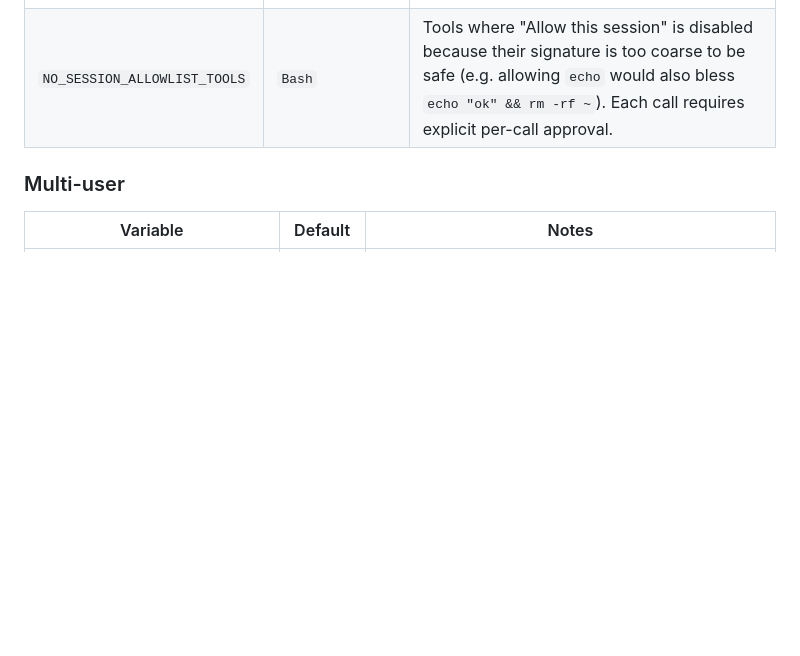
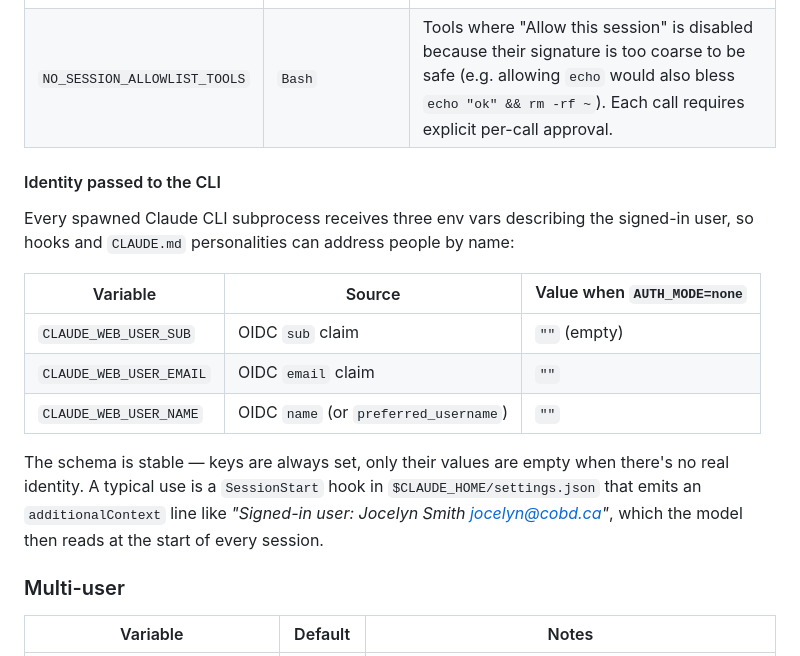
Before and after one commit to matalvernaz/claude-web, a Markdown page: README.md, the part around the change. Rendered like a GitHub page; blank space fills up the shorter version.

Commit message:
Document CLAUDE_WEB_USER_* env vars passed to spawned CLI
Brief reference for hook authors / personality writers: list the three
identity env vars, their OIDC source claims, and their fallback values
when AUTH_MODE=none.

```diff
--- a/README.md
+++ b/README.md
@@ -110,6 +110,18 @@ All configuration is via environment variables. See [`.env.example`](.env.exampl
 | `CLAUDE_WEB_STATE_DIR` | `$HOME/.claude-web` | Where this app keeps usage log, rate-limit cache, persisted runs, and uploads. |
 | `SAFE_TOOLS` | `TodoWrite` | Tools auto-approved without prompting. Comma-separated. |
 | `NO_SESSION_ALLOWLIST_TOOLS` | `Bash` | Tools where "Allow this session" is disabled because their signature is too coarse to be safe (e.g. allowing `echo` would also bless `echo "ok" && rm -rf ~`). Each call requires explicit per-call approval. |
+
+#### Identity passed to the CLI
+
+Every spawned Claude CLI subprocess receives three env vars describing the signed-in user, so hooks and `CLAUDE.md` personalities can address people by name:
+
+| Variable | Source | Value when `AUTH_MODE=none` |
+|---|---|---|
+| `CLAUDE_WEB_USER_SUB` | OIDC `sub` claim | `""` (empty) |
+| `CLAUDE_WEB_USER_EMAIL` | OIDC `email` claim | `""` |
+| `CLAUDE_WEB_USER_NAME` | OIDC `name` (or `preferred_username`) | `""` |
+
+The schema is stable — keys are always set, only their values are empty when there's no real identity. A typical use is a `SessionStart` hook in `$CLAUDE_HOME/settings.json` that emits an `additionalContext` line like *"Signed-in user: Jocelyn Smith <jocelyn@cobd.ca>"*, which the model then reads at the start of every session.
 
 ### Multi-user
 
```
